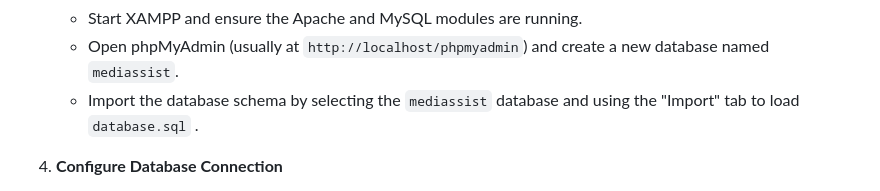
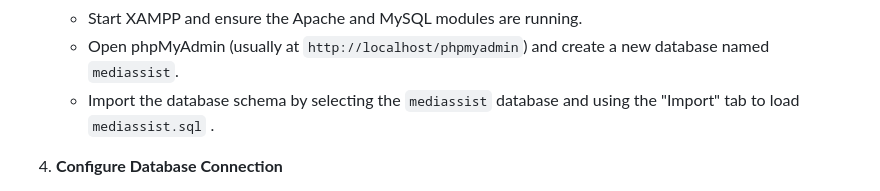
Before and after one commit to ben-slimene-nour-el-houda/MediAssist, a Markdown page: README.markdown, the part around the change. Drawn GitHub-style.

```diff
--- a/README.markdown
+++ b/README.markdown
@@ -64,7 +64,7 @@ The project uses a MySQL database with the following tables:
 3. **Database Setup with XAMPP**
    - Start XAMPP and ensure the Apache and MySQL modules are running.
    - Open phpMyAdmin (usually at `http://localhost/phpmyadmin`) and create a new database named `mediassist`.
-   - Import the database schema by selecting the `mediassist` database and using the "Import" tab to load `database.sql` .
+   - Import the database schema by selecting the `mediassist` database and using the "Import" tab to load `mediassist.sql` .
 
 4. **Configure Database Connection**
    - Open `db_connect.php` and update the database credentials to match your XAMPP MySQL setup:
```
